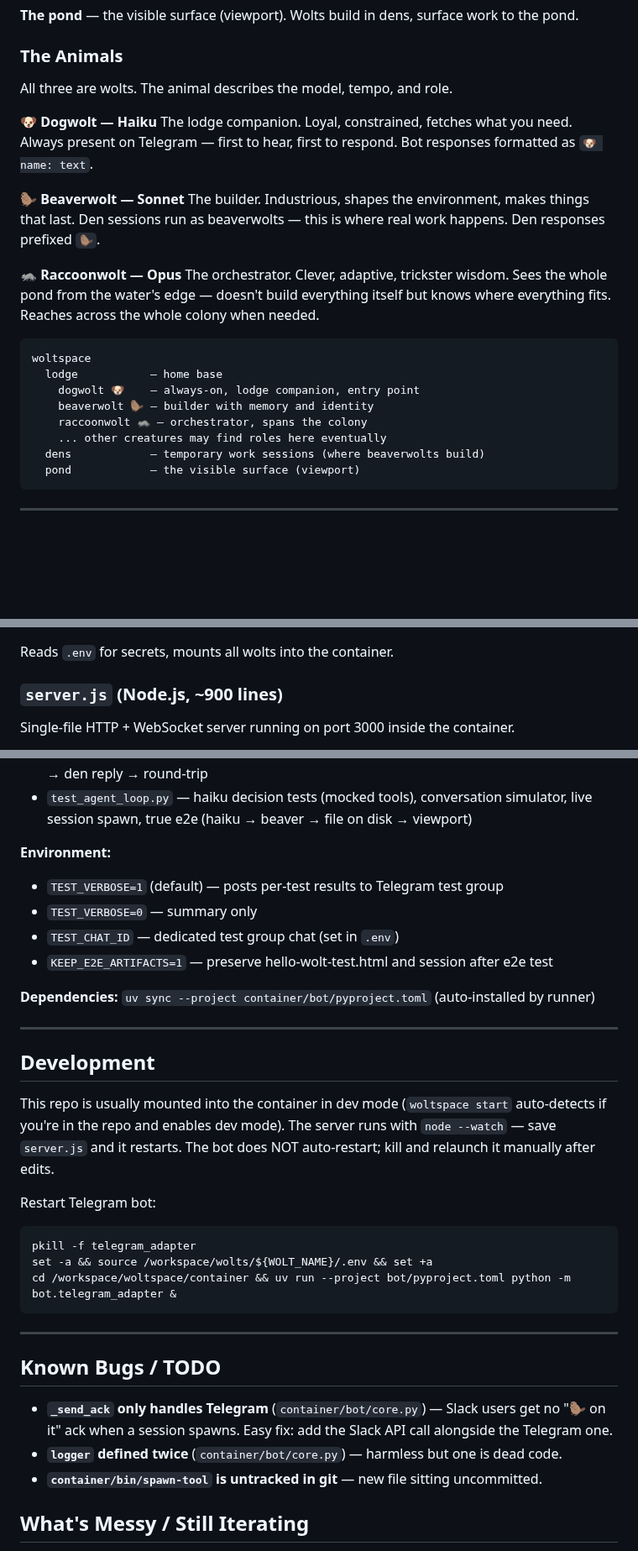
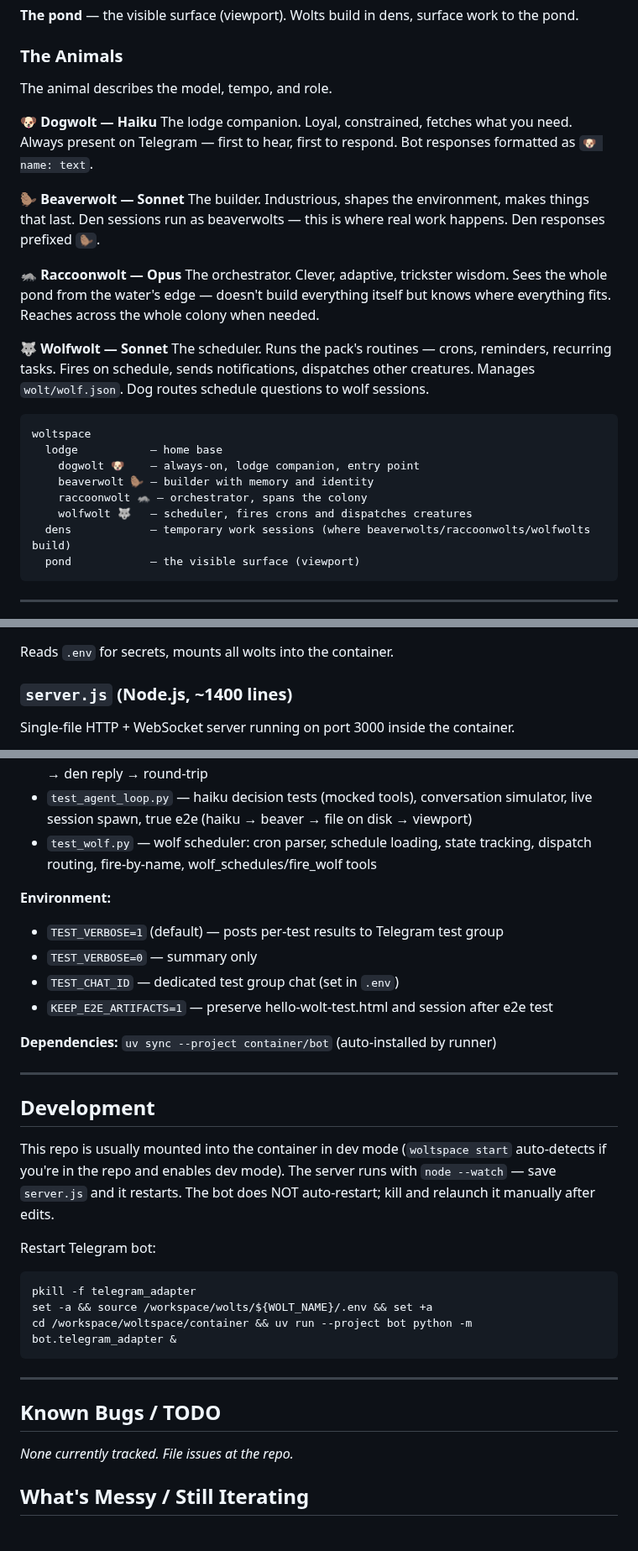
Before and after one commit to jerpint/woltspace, a Markdown page: CLAUDE.md, 3 parts joined by grey strips. Shown at 84% size. GitHub-like rendering; blank space fills up the shorter version.

Commit message:
Audit and update CLAUDE.md — remove stale entries, add wolf + worktui
Fixes found during audit:
- Removed 3 stale known bugs (_send_ack, logger duplicate, spawn-tool) — all resolved or never existed
- Updated server.js line count ~900 → ~1400
- Updated test count 103 → ~186
- Fixed uv --project bot/pyproject.toml → bot (the flag takes a directory)
- Added wolf 🐺 to colony section + key components + tool list
- Added wolf_schedules and fire_wolf to bot tool list
- Added wolf, worktui, update-2026-03-13 to skills list
- Added test_wolf.py to test file descriptions
- Updated dens description to include all session creatures

Co-Authored-By: Claude Opus 4.6 <noreply@anthropic.com>

````diff
--- a/CLAUDE.md
+++ b/CLAUDE.md
@@ -45,7 +45,7 @@ cloudflared tunnel (public URL, no account needed)
 
 ### The Animals
 
-All three are wolts. The animal describes the model, tempo, and role.
+The animal describes the model, tempo, and role.
 
 **🐶 Dogwolt — Haiku**
 The lodge companion. Loyal, constrained, fetches what you need. Always present on Telegram — first to hear, first to respond. Bot responses formatted as `🐶 name: text`.
@@ -56,14 +56,17 @@ The builder. Industrious, shapes the environment, makes things that last. Den se
 **🦝 Raccoonwolt — Opus**
 The orchestrator. Clever, adaptive, trickster wisdom. Sees the whole pond from the water's edge — doesn't build everything itself but knows where everything fits. Reaches across the whole colony when needed.
 
+**🐺 Wolfwolt — Sonnet**
+The scheduler. Runs the pack's routines — crons, reminders, recurring tasks. Fires on schedule, sends notifications, dispatches other creatures. Manages `wolt/wolf.json`. Dog routes schedule questions to wolf sessions.
+
 ```
 woltspace
   lodge           — home base
     dogwolt 🐶    — always-on, lodge companion, entry point
     beaverwolt 🦫 — builder with memory and identity
     raccoonwolt 🦝 — orchestrator, spans the colony
-    ... other creatures may find roles here eventually
-  dens            — temporary work sessions (where beaverwolts build)
+    wolfwolt 🐺   — scheduler, fires crons and dispatches creatures
+  dens            — temporary work sessions (where beaverwolts/raccoonwolts/wolfwolts build)
   pond            — the visible surface (viewport)
 ```
 
@@ -79,7 +82,7 @@ The host-side CLI. Commands:
 
 Reads `.env` for secrets, mounts all wolts into the container.
 
-### `server.js` (Node.js, ~900 lines)
+### `server.js` (Node.js, ~1400 lines)
 Single-file HTTP + WebSocket server running on port 3000 inside the container.
 - Serves the split view (`/tui?session=X`) — xterm.js terminal + iframe viewport
 - Manages per-session viewport URLs (`/current`)
@@ -269,6 +277,7 @@ bash test/run-tests.sh -k "pattern" # pass any pytest args
 - `test_telegram_loop.py` — Telegram adapter: message parsing, formatting, allowlist, notify round-trip, live API
 - `test_closed_loop.py` — full seam tests: Telegram API → notify pipeline → session creation → den reply → round-trip
 - `test_agent_loop.py` — haiku decision tests (mocked tools), conversation simulator, live session spawn, true e2e (haiku → beaver → file on disk → viewport)
+- `test_wolf.py` — wolf scheduler: cron parser, schedule loading, state tracking, dispatch routing, fire-by-name, wolf_schedules/fire_wolf tools
 
 **Environment:**
 - `TEST_VERBOSE=1` (default) — posts per-test results to Telegram test group
@@ -276,7 +285,7 @@ bash test/run-tests.sh -k "pattern" # pass any pytest args
 - `TEST_CHAT_ID` — dedicated test group chat (set in `.env`)
 - `KEEP_E2E_ARTIFACTS=1` — preserve hello-wolt-test.html and session after e2e test
 
-**Dependencies:** `uv sync --project container/bot/pyproject.toml` (auto-installed by runner)
+**Dependencies:** `uv sync --project container/bot` (auto-installed by runner)
 
 ---
 
@@ -288,16 +297,14 @@ Restart Telegram bot:
 ```bash
 pkill -f telegram_adapter
 set -a && source /workspace/wolts/${WOLT_NAME}/.env && set +a
-cd /workspace/woltspace/container && uv run --project bot/pyproject.toml python -m bot.telegram_adapter &
+cd /workspace/woltspace/container && uv run --project bot python -m bot.telegram_adapter &
 ```
 
 ---
 
 ## Known Bugs / TODO
 
-- **`_send_ack` only handles Telegram** (`container/bot/core.py`) — Slack users get no "🦫 on it" ack when a session spawns. Easy fix: add the Slack API call alongside the Telegram one.
-- **`logger` defined twice** (`container/bot/core.py`) — harmless but one is dead code.
-- **`container/bin/spawn-tool` is untracked in git** — new file sitting uncommitted.
+*None currently tracked. File issues at the repo.*
 
 ## What's Messy / Still Iterating
 
````
Also changed, not shown: other parts of CLAUDE.md (+8 -3 lines).
